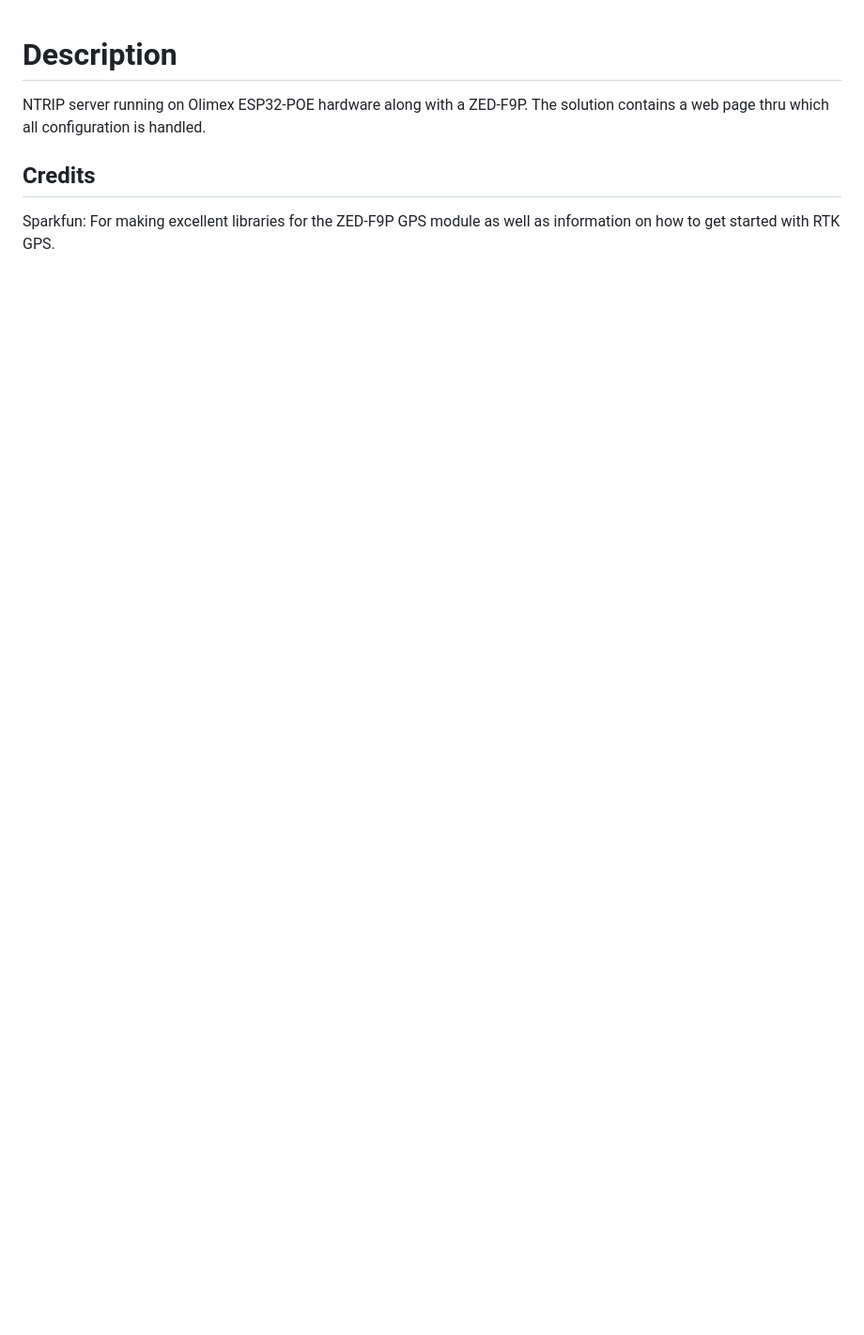
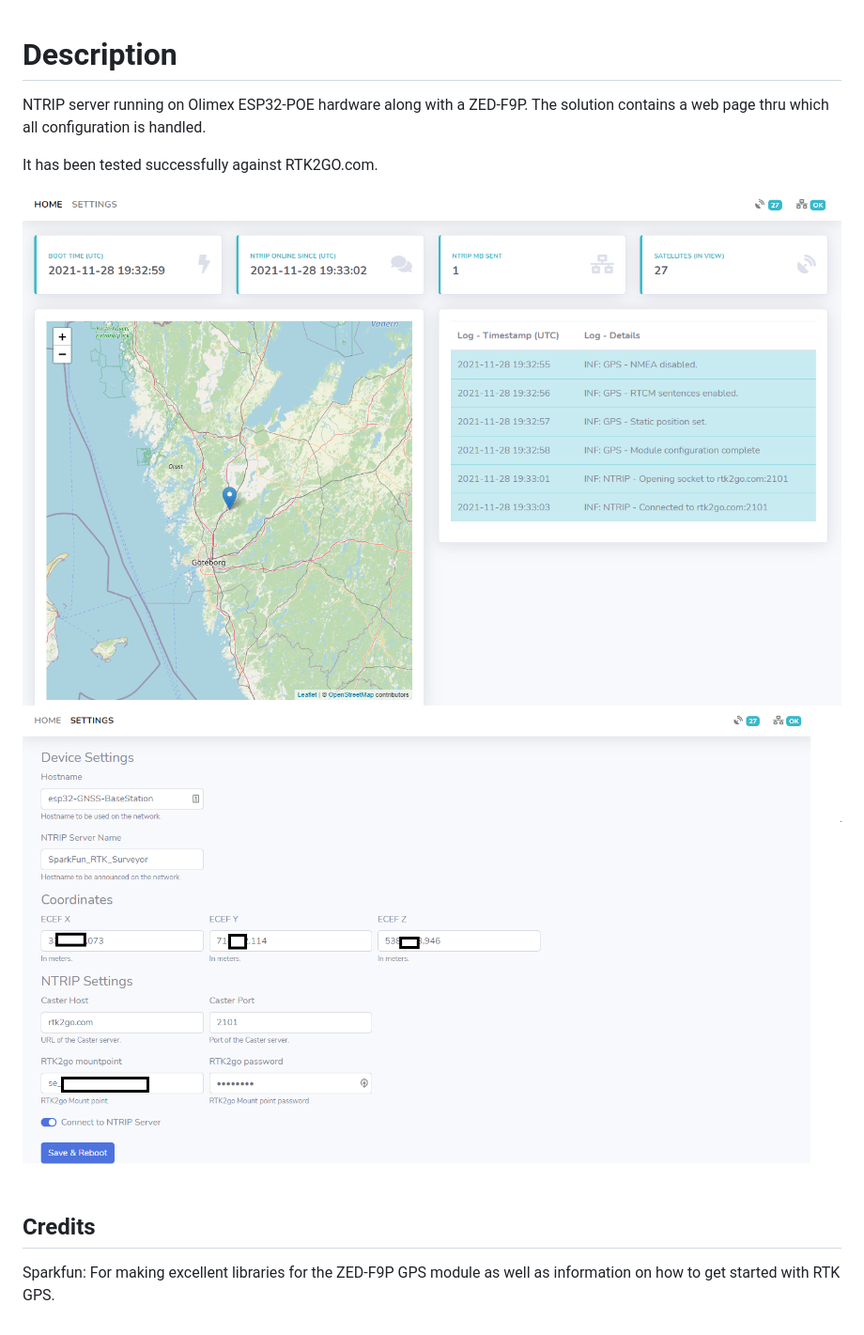
Before and after one commit to jh83/NTRIP-Server_ESP32-BaseStation, a Markdown page: readme.md, the part around the change. Shown: that part at 94% size. GitHub-like rendering; pictures changed too: images/index.png (added), images/settings.png (added); blank space fills up the shorter version.

```diff
--- a/readme.md
+++ b/readme.md
@@ -3,6 +3,12 @@
 
 NTRIP server running on Olimex ESP32-POE hardware along with a ZED-F9P. The solution contains a web page thru which all configuration is handled.
 
+It has been tested successfully against RTK2GO.com.
+
+![index.html](/images/index.png "index.html")
+![settings.html](/images/settings.png "settings.html")
+
+
 ## Credits
 
 Sparkfun: For making excellent libraries for the ZED-F9P GPS module as well as information on how to get started with RTK GPS.
```
